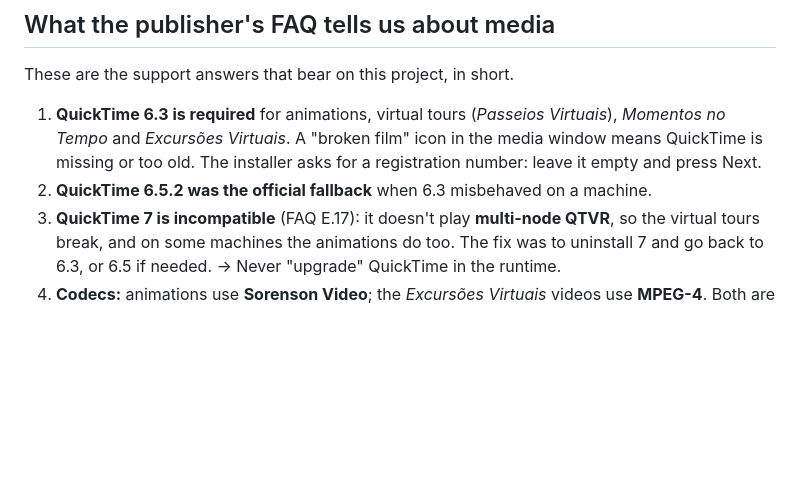
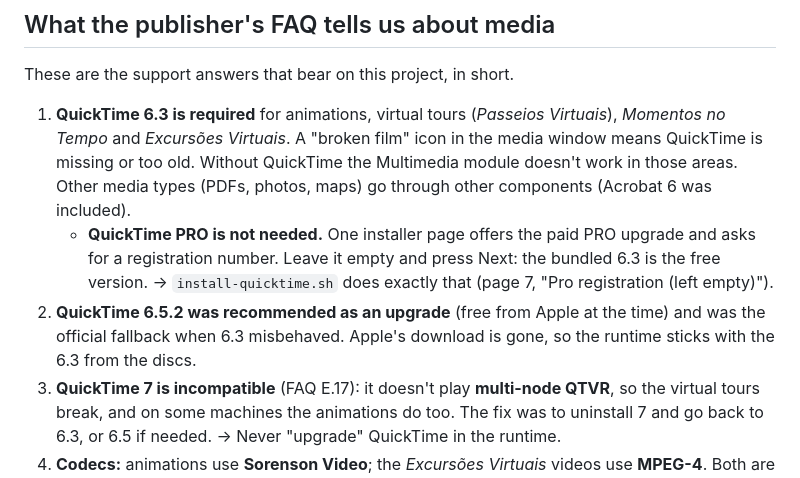
Before and after one commit to rsales/ilumina-web-runtime, a Markdown page: docs/history.md, the part around the change. GitHub-like rendering; blank space fills up the shorter version.

Commit message:
docs(history): QuickTime role and PRO registration page from the vendor FAQ
Co-Authored-By: Claude Opus 5.5 <noreply@anthropic.com>
Claude-Session: https://claude.ai/code/session_01582KpPXMDPSqTq2MFRUuMr

```diff
--- a/docs/history.md
+++ b/docs/history.md
@@ -44,10 +44,17 @@ These are the support answers that bear on this project, in short.
 
 1. **QuickTime 6.3 is required** for animations, virtual tours (*Passeios
    Virtuais*), *Momentos no Tempo* and *Excursões Virtuais*. A "broken film"
-   icon in the media window means QuickTime is missing or too old. The
-   installer asks for a registration number: leave it empty and press Next.
-2. **QuickTime 6.5.2 was the official fallback** when 6.3 misbehaved on a
-   machine.
+   icon in the media window means QuickTime is missing or too old. Without
+   QuickTime the Multimedia module doesn't work in those areas. Other media
+   types (PDFs, photos, maps) go through other components (Acrobat 6 was
+   included).
+   - **QuickTime PRO is not needed.** One installer page offers the paid PRO
+     upgrade and asks for a registration number. Leave it empty and press
+     Next: the bundled 6.3 is the free version. → `install-quicktime.sh`
+     does exactly that (page 7, "Pro registration (left empty)").
+2. **QuickTime 6.5.2 was recommended as an upgrade** (free from Apple at the
+   time) and was the official fallback when 6.3 misbehaved. Apple's download
+   is gone, so the runtime sticks with the 6.3 from the discs.
 3. **QuickTime 7 is incompatible** (FAQ E.17): it doesn't play
    **multi-node QTVR**, so the virtual tours break, and on some machines the
    animations do too. The fix was to uninstall 7 and go back to 6.3, or 6.5
```
